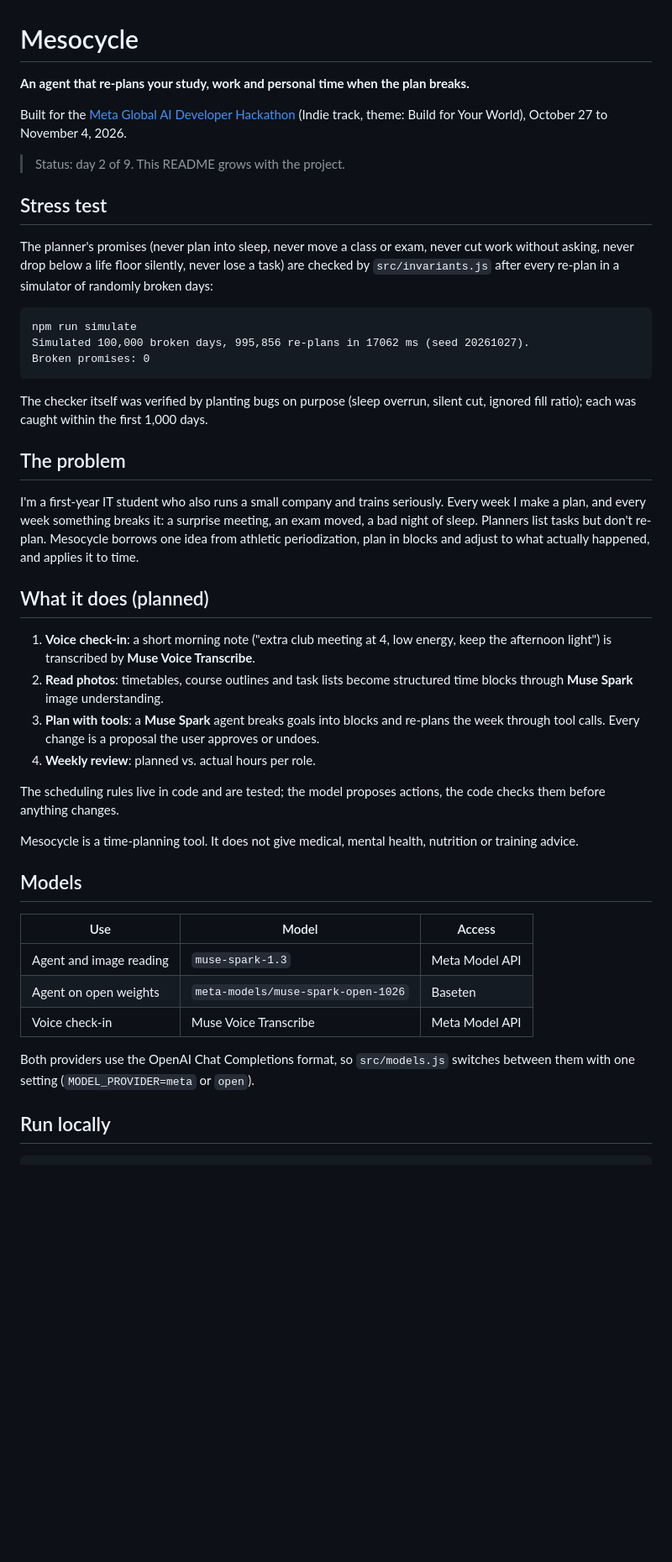
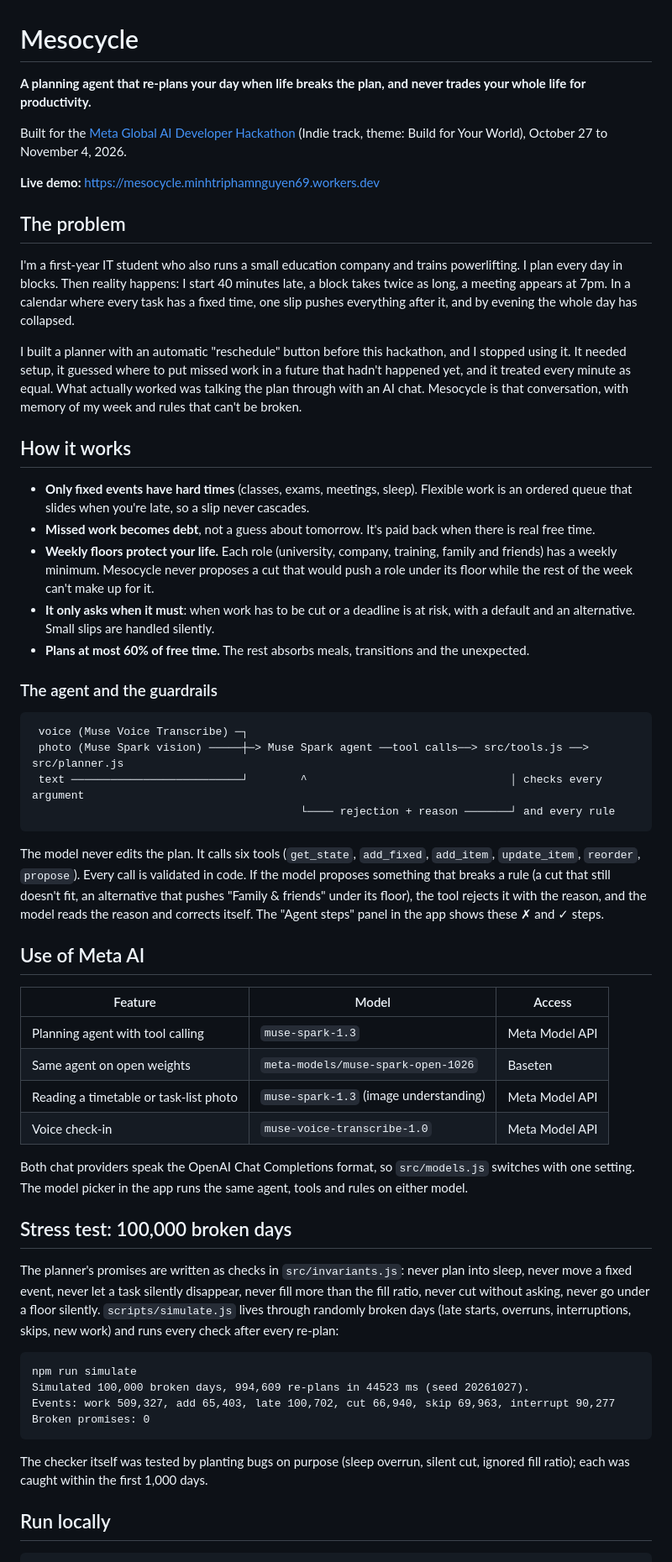
Before and after one commit to mtri0407/mesocycle, a Markdown page: README.md, the part around one of its changes. Shown at 84% size. Drawn GitHub-style; blank space fills up the shorter version.

Commit message:
README for judges, demo video script draft

````diff
--- a/README.md
+++ b/README.md
@@ -1,47 +1,59 @@
 # Mesocycle
 
-**An agent that re-plans your study, work and personal time when the plan breaks.**
+**A planning agent that re-plans your day when life breaks the plan, and never trades your whole life for productivity.**
 
 Built for the [Meta Global AI Developer Hackathon](https://cerebralvalley.ai/e/meta-ai-developer-hackathon) (Indie track, theme: Build for Your World), October 27 to November 4, 2026.
 
-> Status: day 2 of 9. This README grows with the project.
+**Live demo:** https://mesocycle.minhtriphamnguyen69.workers.dev
 
-## Stress test
+## The problem
 
-The planner's promises (never plan into sleep, never move a class or exam, never cut work without asking, never drop below a life floor silently, never lose a task) are checked by `src/invariants.js` after every re-plan in a simulator of randomly broken days:
+I'm a first-year IT student who also runs a small education company and trains powerlifting. I plan every day in blocks. Then reality happens: I start 40 minutes late, a block takes twice as long, a meeting appears at 7pm. In a calendar where every task has a fixed time, one slip pushes everything after it, and by evening the whole day has collapsed.
+
+I built a planner with an automatic "reschedule" button before this hackathon, and I stopped using it. It needed setup, it guessed where to put missed work in a future that hadn't happened yet, and it treated every minute as equal. What actually worked was talking the plan through with an AI chat. Mesocycle is that conversation, with memory of my week and rules that can't be broken.
+
+## How it works
+
+- **Only fixed events have hard times** (classes, exams, meetings, sleep). Flexible work is an ordered queue that slides when you're late, so a slip never cascades.
+- **Missed work becomes debt**, not a guess about tomorrow. It's paid back when there is real free time.
+- **Weekly floors protect your life.** Each role (university, company, training, family and friends) has a weekly minimum. Mesocycle never proposes a cut that would push a role under its floor while the rest of the week can't make up for it.
+- **It only asks when it must**: when work has to be cut or a deadline is at risk, with a default and an alternative. Small slips are handled silently.
+- **Plans at most 60% of free time.** The rest absorbs meals, transitions and the unexpected.
+
+### The agent and the guardrails
+
+```
+ voice (Muse Voice Transcribe) ─┐
+ photo (Muse Spark vision) ─────┼─> Muse Spark agent ──tool calls──> src/tools.js ──> src/planner.js
+ text ──────────────────────────┘        ^                               │ checks every argument
+                                         └──── rejection + reason ───────┘ and every rule
+```
+
+The model never edits the plan. It calls six tools (`get_state`, `add_fixed`, `add_item`, `update_item`, `reorder`, `propose`). Every call is validated in code. If the model proposes something that breaks a rule (a cut that still doesn't fit, an alternative that pushes "Family & friends" under its floor), the tool rejects it with the reason, and the model reads the reason and corrects itself. The "Agent steps" panel in the app shows these ✗ and ✓ steps.
+
+## Use of Meta AI
+
+| Feature | Model | Access |
+|---|---|---|
+| Planning agent with tool calling | `muse-spark-1.3` | Meta Model API |
+| Same agent on open weights | `meta-models/muse-spark-open-1026` | Baseten |
+| Reading a timetable or task-list photo | `muse-spark-1.3` (image understanding) | Meta Model API |
+| Voice check-in | `muse-voice-transcribe-1.0` | Meta Model API |
+
+Both chat providers speak the OpenAI Chat Completions format, so `src/models.js` switches with one setting. The model picker in the app runs the same agent, tools and rules on either model.
+
+## Stress test: 100,000 broken days
+
+The planner's promises are written as checks in `src/invariants.js`: never plan into sleep, never move a fixed event, never let a task silently disappear, never fill more than the fill ratio, never cut without asking, never go under a floor silently. `scripts/simulate.js` lives through randomly broken days (late starts, overruns, interruptions, skips, new work) and runs every check after every re-plan:
 
 ```
 npm run simulate
-Simulated 100,000 broken days, 995,856 re-plans in 17062 ms (seed 20261027).
+Simulated 100,000 broken days, 994,609 re-plans in 44523 ms (seed 20261027).
+Events: work 509,327, add 65,403, late 100,702, cut 66,940, skip 69,963, interrupt 90,277
 Broken promises: 0
 ```
 
-The checker itself was verified by planting bugs on purpose (sleep overrun, silent cut, ignored fill ratio); each was caught within the first 1,000 days.
-
-## The problem
-
-I'm a first-year IT student who also runs a small company and trains seriously. Every week I make a plan, and every week something breaks it: a surprise meeting, an exam moved, a bad night of sleep. Planners list tasks but don't re-plan. Mesocycle borrows one idea from athletic periodization, plan in blocks and adjust to what actually happened, and applies it to time.
-
-## What it does (planned)
-
-1. **Voice check-in**: a short morning note ("extra club meeting at 4, low energy, keep the afternoon light") is transcribed by **Muse Voice Transcribe**.
-2. **Read photos**: timetables, course outlines and task lists become structured time blocks through **Muse Spark** image understanding.
-3. **Plan with tools**: a **Muse Spark** agent breaks goals into blocks and re-plans the week through tool calls. Every change is a proposal the user approves or undoes.
-4. **Weekly review**: planned vs. actual hours per role.
-
-The scheduling rules live in code and are tested; the model proposes actions, the code checks them before anything changes.
-
-Mesocycle is a time-planning tool. It does not give medical, mental health, nutrition or training advice.
-
-## Models
-
-| Use | Model | Access |
-|---|---|---|
-| Agent and image reading | `muse-spark-1.3` | Meta Model API |
-| Agent on open weights | `meta-models/muse-spark-open-1026` | Baseten |
-| Voice check-in | Muse Voice Transcribe | Meta Model API |
-
-Both providers use the OpenAI Chat Completions format, so `src/models.js` switches between them with one setting (`MODEL_PROVIDER=meta` or `open`).
+The checker itself was tested by planting bugs on purpose (sleep overrun, silent cut, ignored fill ratio); each was caught within the first 1,000 days.
 
 ## Run locally
 
````
Also changed, not shown: other parts of README.md (+10 -5 lines), docs/VIDEO-SCRIPT.md (added, +21 -0 lines).
